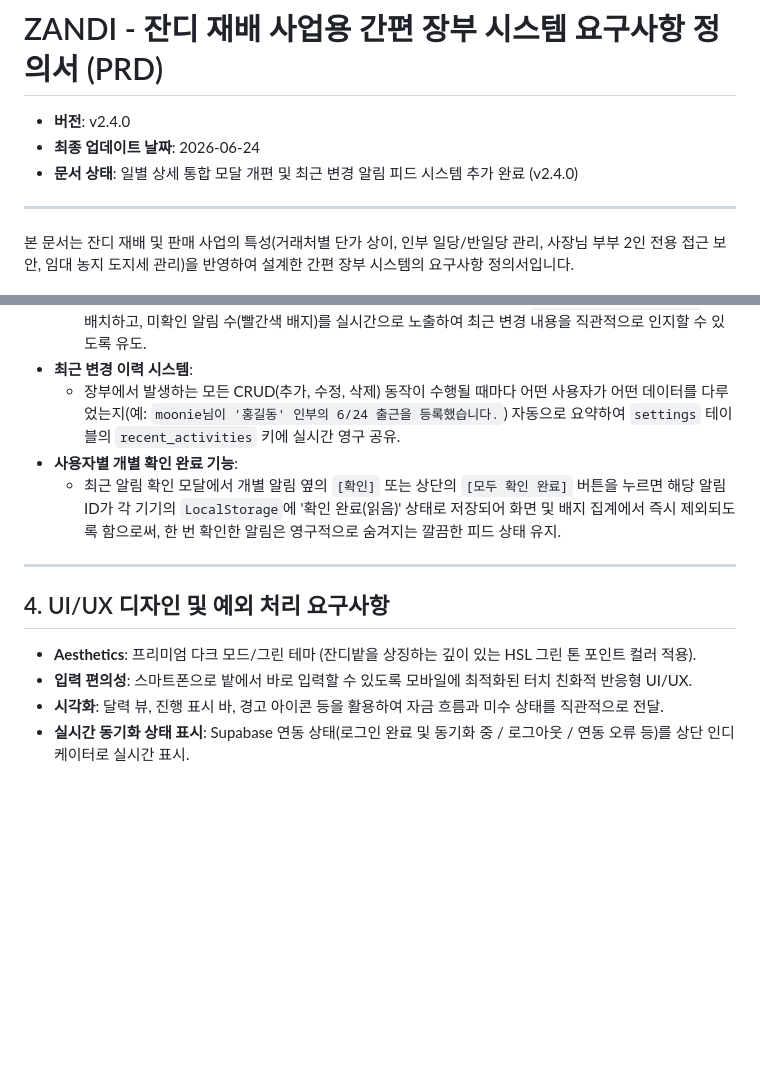
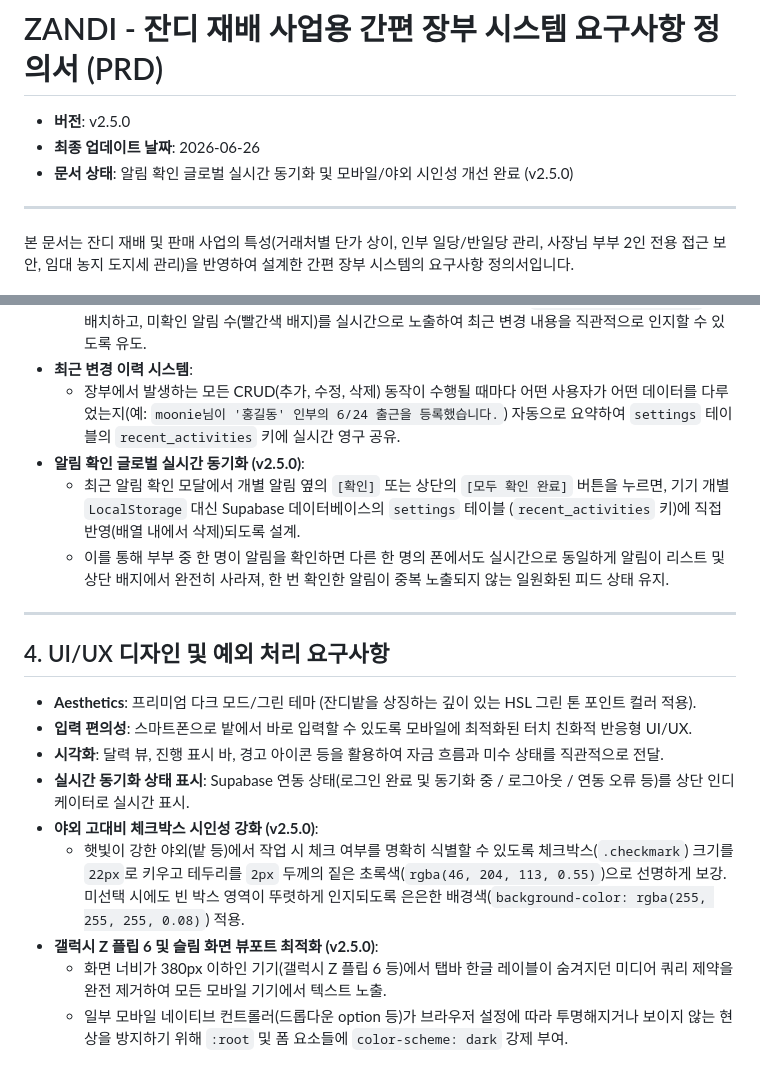
Before and after one commit to soonie-ai/ZANDI, a Markdown page: prd.md, 2 parts joined by grey strips. GitHub-like rendering; blank space fills up the shorter version.

Commit message:
docs: PRD v2.5.0 요구사항 업데이트 (알림 글로벌 동기화 및 모바일 가시성 개선)

```diff
--- a/prd.md
+++ b/prd.md
@@ -1,8 +1,8 @@
 # ZANDI - 잔디 재배 사업용 간편 장부 시스템 요구사항 정의서 (PRD)
 
-- **버전**: v2.4.0
-- **최종 업데이트 날짜**: 2026-06-24
-- **문서 상태**: 일별 상세 통합 모달 개편 및 최근 변경 알림 피드 시스템 추가 완료 (v2.4.0)
+- **버전**: v2.5.0
+- **최종 업데이트 날짜**: 2026-06-26
+- **문서 상태**: 알림 확인 글로벌 실시간 동기화 및 모바일/야외 시인성 개선 완료 (v2.5.0)
 
 ---
 
@@ -131,8 +131,9 @@
   - 사이드바 내 토지 임대료 관리 메뉴와 닉네임 영역 사이에 알림 확인 버튼(`notification-bell-btn`)을 배치하고, 미확인 알림 수(빨간색 배지)를 실시간으로 노출하여 최근 변경 내용을 직관적으로 인지할 수 있도록 유도.
 - **최근 변경 이력 시스템**:
   - 장부에서 발생하는 모든 CRUD(추가, 수정, 삭제) 동작이 수행될 때마다 어떤 사용자가 어떤 데이터를 다루었는지(예: `moonie님이 '홍길동' 인부의 6/24 출근을 등록했습니다.`) 자동으로 요약하여 `settings` 테이블의 `recent_activities` 키에 실시간 영구 공유.
-- **사용자별 개별 확인 완료 기능**:
-  - 최근 알림 확인 모달에서 개별 알림 옆의 `[확인]` 또는 상단의 `[모두 확인 완료]` 버튼을 누르면 해당 알림 ID가 각 기기의 `LocalStorage`에 '확인 완료(읽음)' 상태로 저장되어 화면 및 배지 집계에서 즉시 제외되도록 함으로써, 한 번 확인한 알림은 영구적으로 숨겨지는 깔끔한 피드 상태 유지.
+- **알림 확인 글로벌 실시간 동기화 (v2.5.0)**:
+  - 최근 알림 확인 모달에서 개별 알림 옆의 `[확인]` 또는 상단의 `[모두 확인 완료]` 버튼을 누르면, 기기 개별 `LocalStorage` 대신 Supabase 데이터베이스의 `settings` 테이블 (`recent_activities` 키)에 직접 반영(배열 내에서 삭제)되도록 설계.
+  - 이를 통해 부부 중 한 명이 알림을 확인하면 다른 한 명의 폰에서도 실시간으로 동일하게 알림이 리스트 및 상단 배지에서 완전히 사라져, 한 번 확인한 알림이 중복 노출되지 않는 일원화된 피드 상태 유지.
 
 ---
 
@@ -141,3 +142,8 @@
 - **입력 편의성**: 스마트폰으로 밭에서 바로 입력할 수 있도록 모바일에 최적화된 터치 친화적 반응형 UI/UX.
 - **시각화**: 달력 뷰, 진행 표시 바, 경고 아이콘 등을 활용하여 자금 흐름과 미수 상태를 직관적으로 전달.
 - **실시간 동기화 상태 표시**: Supabase 연동 상태(로그인 완료 및 동기화 중 / 로그아웃 / 연동 오류 등)를 상단 인디케이터로 실시간 표시.
+- **야외 고대비 체크박스 시인성 강화 (v2.5.0)**:
+  - 햇빛이 강한 야외(밭 등)에서 작업 시 체크 여부를 명확히 식별할 수 있도록 체크박스(`.checkmark`) 크기를 `22px`로 키우고 테두리를 `2px` 두께의 짙은 초록색(`rgba(46, 204, 113, 0.55)`)으로 선명하게 보강. 미선택 시에도 빈 박스 영역이 뚜렷하게 인지되도록 은은한 배경색(`background-color: rgba(255, 255, 255, 0.08)`) 적용.
+- **갤럭시 Z 플립 6 및 슬림 화면 뷰포트 최적화 (v2.5.0)**:
+  - 화면 너비가 380px 이하인 기기(갤럭시 Z 플립 6 등)에서 탭바 한글 레이블이 숨겨지던 미디어 쿼리 제약을 완전 제거하여 모든 모바일 기기에서 텍스트 노출.
+  - 일부 모바일 네이티브 컨트롤러(드롭다운 option 등)가 브라우저 설정에 따라 투명해지거나 보이지 않는 현상을 방지하기 위해 `:root` 및 폼 요소들에 `color-scheme: dark` 강제 부여.
```
